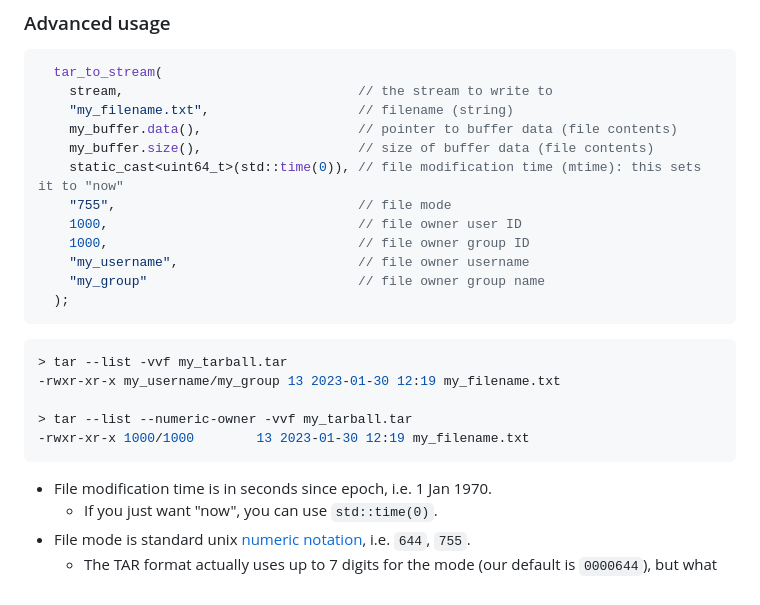
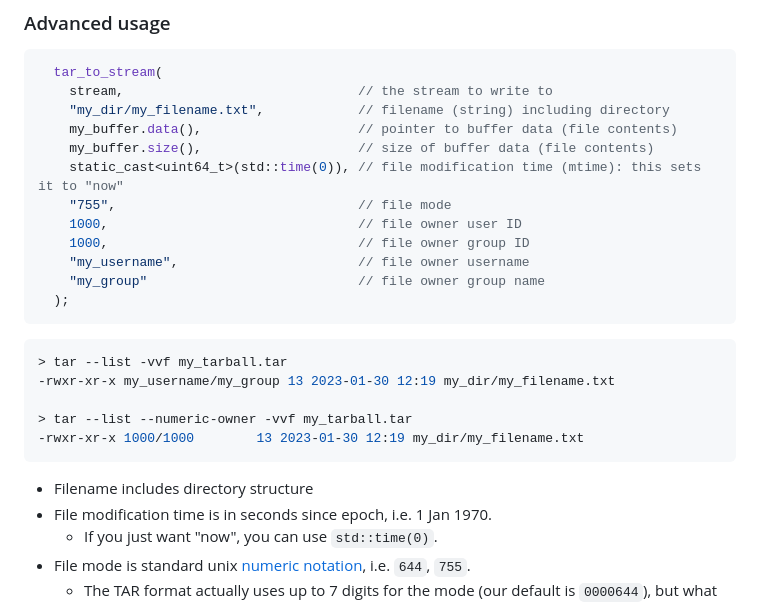
Before and after one commit to Armchair-Software/tar_to_stream, a Markdown page: README.md, the part around the change. GitHub-like rendering.

````diff
--- a/README.md
+++ b/README.md
@@ -72,7 +72,7 @@ Hello world!
 ```cpp
   tar_to_stream(
     stream,                              // the stream to write to
-    "my_filename.txt",                   // filename (string)
+    "my_dir/my_filename.txt",            // filename (string) including directory
     my_buffer.data(),                    // pointer to buffer data (file contents)
     my_buffer.size(),                    // size of buffer data (file contents)
     static_cast<uint64_t>(std::time(0)), // file modification time (mtime): this sets it to "now"
@@ -86,12 +86,13 @@ Hello world!
 
 ```bash
 > tar --list -vvf my_tarball.tar
--rwxr-xr-x my_username/my_group 13 2023-01-30 12:19 my_filename.txt
+-rwxr-xr-x my_username/my_group 13 2023-01-30 12:19 my_dir/my_filename.txt
 
 > tar --list --numeric-owner -vvf my_tarball.tar
--rwxr-xr-x 1000/1000        13 2023-01-30 12:19 my_filename.txt
+-rwxr-xr-x 1000/1000        13 2023-01-30 12:19 my_dir/my_filename.txt
 ```
 
+- Filename includes directory structure
 - File modification time is in seconds since epoch, i.e. 1 Jan 1970.
   - If you just want "now", you can use `std::time(0)`.
 - File mode is standard unix [numeric notation](https://en.wikipedia.org/wiki/File-system_permissions#Numeric_notation), i.e. `644`, `755`.
````
